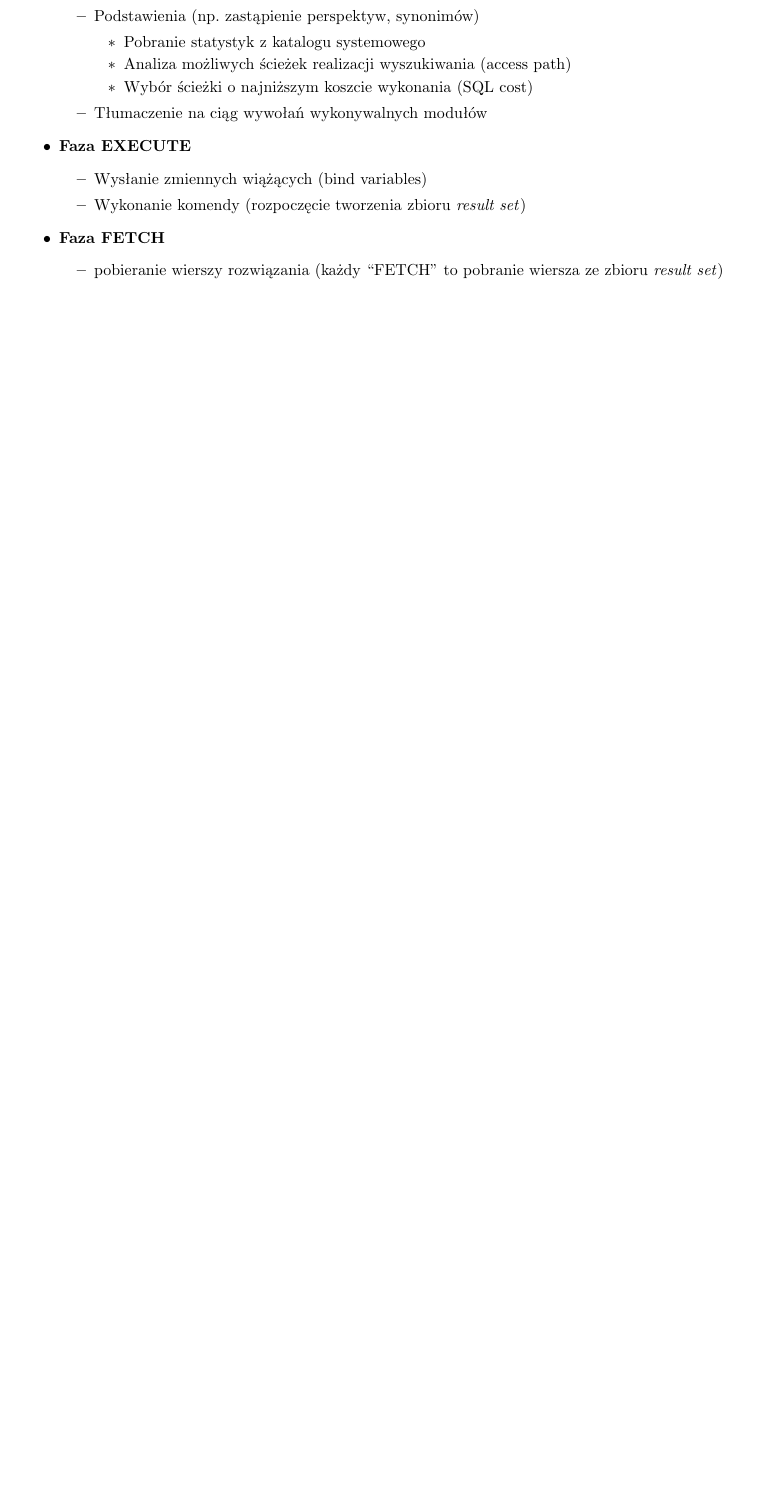
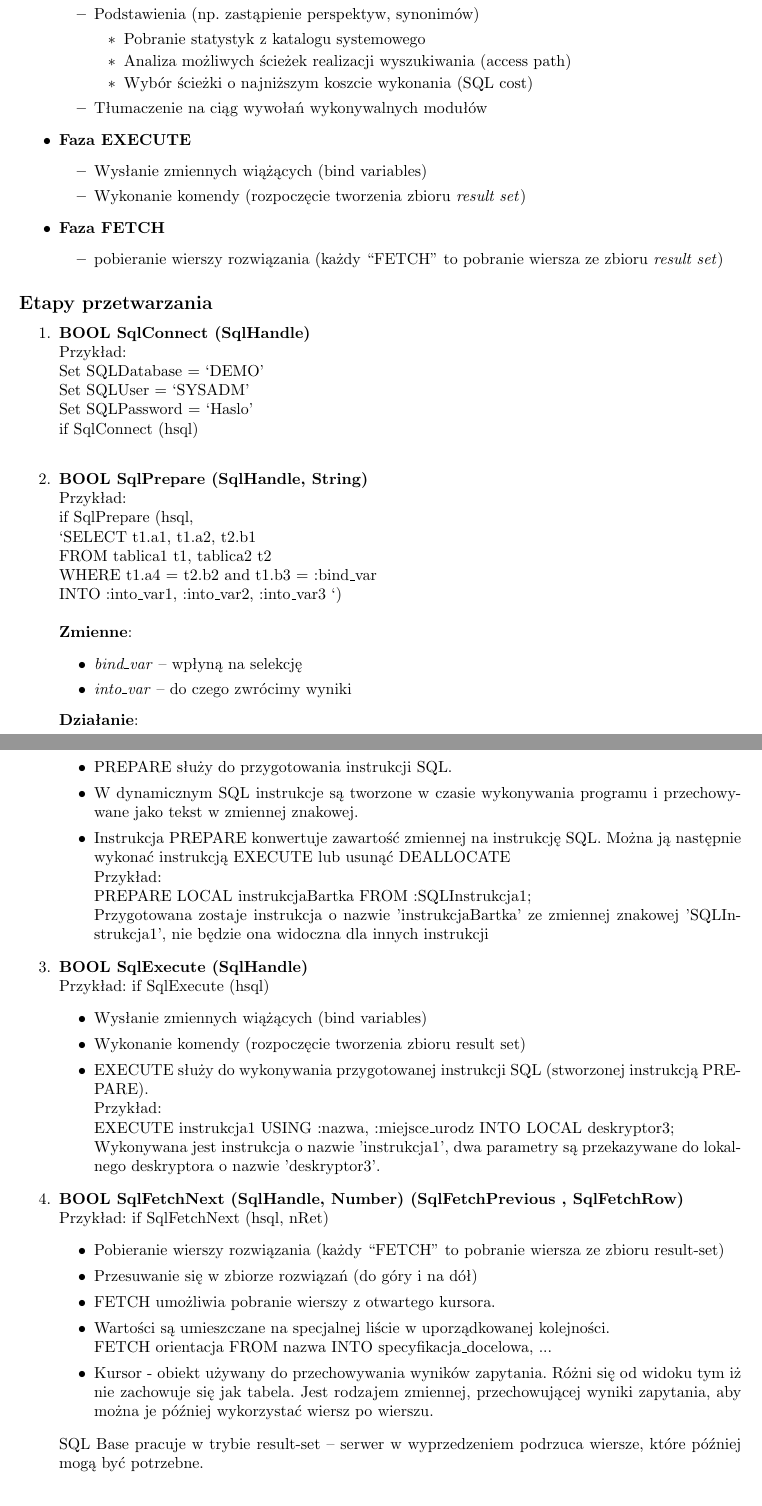
Before and after one commit to doxus/bd_ultimate, a LaTeX document (bd_ultimate.tex): part of page 7 of 10 before the commit and two parts of pages 7 and 8 of 12 after it, the two joined at a grey line, cut so that both start at the same text, the shorter picture padded with empty space. Compiled offline with pdfLaTeX.

Commit message:
Łączenie tabel

```diff
--- a/bd_ultimate.tex
+++ b/bd_ultimate.tex
@@ -4,6 +4,7 @@
   \usepackage[utf8]{inputenc}
   \usepackage{graphicx}
   \usepackage{amsmath}
+  \usepackage{indentfirst}
 
   \usepackage[unicode, bookmarks=true]{hyperref} %do zakładek
 
@@ -296,3 +306,62 @@
   			\item pobieranie wierszy rozwiązania (każdy “FETCH” to pobranie wiersza ze zbioru \emph{result set})
   		\end{itemize}
   	\end{itemize}
+  	\subsection*{Etapy przetwarzania}
+  	\begin{enumerate}
+  		% --- CONNECT
+  		\item \textbf{BOOL SqlConnect (SqlHandle)}\\
+  		Przykład:\\
+  		Set SQLDatabase 	= ‘DEMO’\\
+  		Set SQLUser  		= ‘SYSADM’\\
+  		Set SQLPassword 	= ‘Haslo’\\
+  		if SqlConnect (hsql)\\
+
+  		% --- PREPARE
+  		\item \textbf{BOOL SqlPrepare (SqlHandle, String)}\\
+  		Przykład:\\
+  		if SqlPrepare (hsql, \\
+	  	‘SELECT t1.a1, t1.a2, t2.b1 \\
+  		FROM tablica1 t1, tablica2 t2\\
+  		WHERE  t1.a4 = t2.b2 and t1.b3 = :bind\_var\\
+  		INTO  :into\_var1, :into\_var2, :into\_var3 ‘)\\\\
+  		\textbf{Zmienne}:
+  		\begin{itemize}
+  			\item \textit{bind\_var} – wpłyną na selekcję
+  			\item \textit{into\_var} – do czego zwrócimy wyniki
+  		\end{itemize}
+  		\textbf{Działanie}:
+  		\begin{itemize}
+  			\item PREPARE służy do przygotowania instrukcji SQL.
+  			\item W dynamicznym SQL instrukcje są tworzone w czasie wykonywania programu i przechowywane jako tekst w zmiennej znakowej.
+  			\item Instrukcja PREPARE konwertuje zawartość zmiennej na instrukcję SQL. Można ją następnie wykonać instrukcją EXECUTE lub usunąć DEALLOCATE\\
+  			Przykład:\\
+  			PREPARE LOCAL instrukcjaBartka FROM :SQLInstrukcja1;\\
+  			Przygotowana zostaje instrukcja o nazwie 'instrukcjaBartka' ze zmiennej znakowej 'SQLInstrukcja1', nie będzie ona widoczna dla innych instrukcji
+  		\end{itemize}
+
+  		% --- EXECUTE
+  		\item \textbf{BOOL SqlExecute (SqlHandle)}\\
+  		Przykład:
+  		if SqlExecute (hsql)
+  		\begin{itemize}
+  			\item Wysłanie zmiennych wiążących (bind variables)
+  			\item Wykonanie komendy (rozpoczęcie tworzenia zbioru result set)
+  			\item EXECUTE służy do wykonywania przygotowanej instrukcji SQL (stworzonej instrukcją PREPARE).\\
+  			Przykład:\\
+  			EXECUTE instrukcja1 USING :nazwa, :miejsce\_urodz INTO LOCAL deskryptor3;\\
+  			Wykonywana jest instrukcja o nazwie 'instrukcja1', dwa parametry są przekazywane do lokalnego deskryptora o nazwie 'deskryptor3'.
+  		\end{itemize}
+
+  		% --- FETCH NEXT
+  		\item \textbf{BOOL SqlFetchNext (SqlHandle, Number) (SqlFetchPrevious , SqlFetchRow)}\\
+  		Przykład:
+  		if SqlFetchNext (hsql, nRet)
+  		\begin{itemize}
+  			\item Pobieranie wierszy rozwiązania (każdy “FETCH” to pobranie wiersza ze zbioru result-set)
+  			\item Przesuwanie się w zbiorze rozwiązań (do góry i na dół)
+  			\item FETCH umożliwia pobranie wierszy z otwartego kursora.
+  			\item Wartości są umieszczane na specjalnej liście w uporządkowanej kolejności.\\
+  			FETCH orientacja FROM nazwa INTO specyfikacja\_docelowa, ...
+  			\item Kursor - obiekt używany do przechowywania wyników zapytania. Różni się od widoku tym iż nie zachowuje się jak tabela. Jest rodzajem zmiennej, przechowującej wyniki zapytania, aby można je później wykorzystać wiersz po wierszu.
+  		\end{itemize}
+  		SQL Base pracuje w trybie result-set – serwer w wyprzedzeniem podrzuca wiersze, które później mogą być potrzebne.\\
```
Also changed, not shown: bd_ultimate.tex (83 more changed lines).
